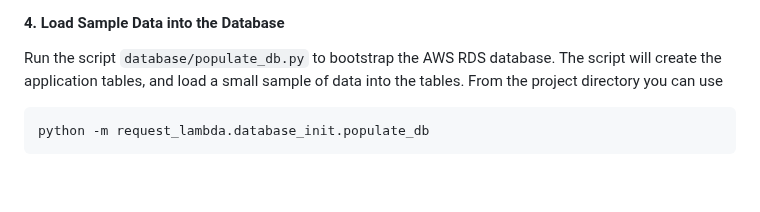
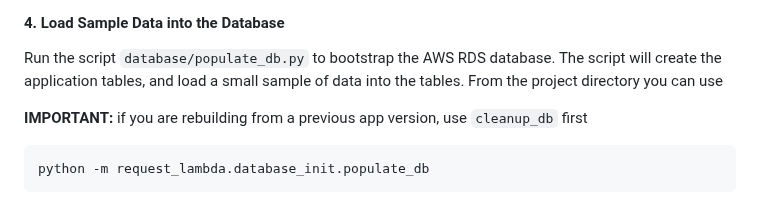
Before and after one commit to Jonqora/VibeCheckMyProf, a Markdown page: SET-UP/DATABASE.md, the part around the change. GitHub-like rendering; blank space fills up the shorter version.

````diff
--- a/SET-UP/DATABASE.md
+++ b/SET-UP/DATABASE.md
@@ -71,6 +71,8 @@ of how to use the environment file.
 #### 4. Load Sample Data into the Database
 Run the script `database/populate_db.py` to bootstrap the AWS RDS database. The script will create the application tables, and
 load a small sample of data into the tables. From the project directory you can use
+
+**IMPORTANT:** if you are rebuilding from a previous app version, use `cleanup_db` first
 
 ```
 python -m request_lambda.database_init.populate_db
````
Also changed, not shown: SET-UP/LAMBDA.md (+54 -25 lines).
